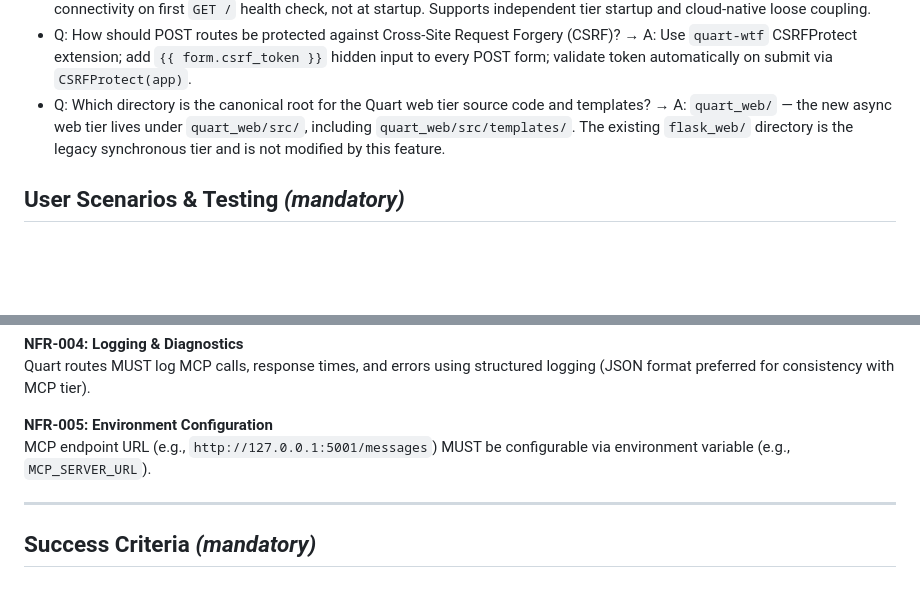
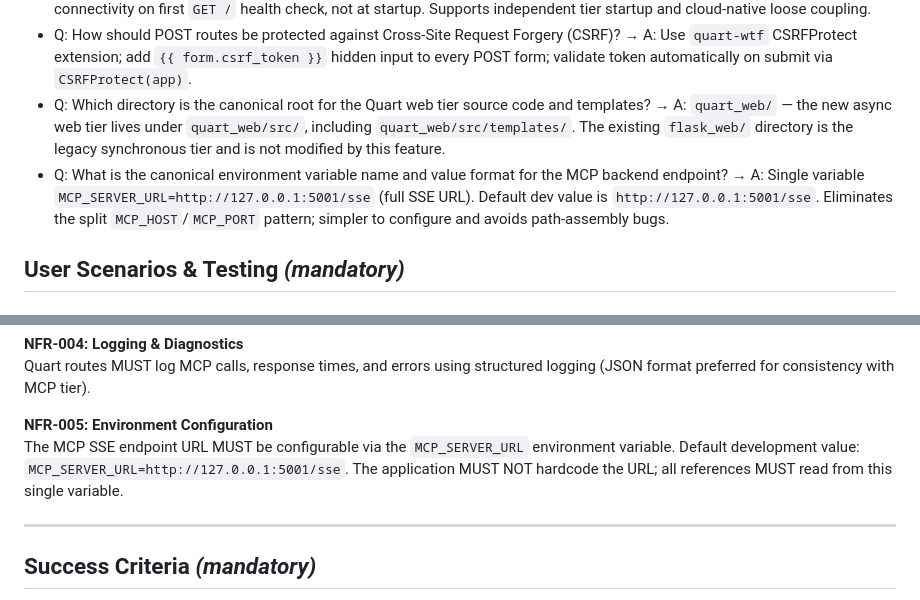
Before and after one commit to clydewatts1/PDFA_Webservices_And_Application_Big_Project, a Markdown page: specs/006-web-tier-integration/spec.md, 2 parts joined by grey strips. Drawn GitHub-style; blank space fills up the shorter version.

Commit message:
clarify(006): Q3 - canonical env var is MCP_SERVER_URL (full SSE URL)

```diff
--- a/specs/006-web-tier-integration/spec.md
+++ b/specs/006-web-tier-integration/spec.md
@@ -16,6 +16,7 @@
 - Q: How should the MCP session be initialized when Quart starts? → A: Create session in app factory (`create_app()`); validate connectivity on first `GET /` health check, not at startup. Supports independent tier startup and cloud-native loose coupling.
 - Q: How should POST routes be protected against Cross-Site Request Forgery (CSRF)? → A: Use `quart-wtf` CSRFProtect extension; add `{{ form.csrf_token }}` hidden input to every POST form; validate token automatically on submit via `CSRFProtect(app)`.
 - Q: Which directory is the canonical root for the Quart web tier source code and templates? → A: `quart_web/` — the new async web tier lives under `quart_web/src/`, including `quart_web/src/templates/`. The existing `flask_web/` directory is the legacy synchronous tier and is not modified by this feature.
+- Q: What is the canonical environment variable name and value format for the MCP backend endpoint? → A: Single variable `MCP_SERVER_URL=http://127.0.0.1:5001/sse` (full SSE URL). Default dev value is `http://127.0.0.1:5001/sse`. Eliminates the split `MCP_HOST`/`MCP_PORT` pattern; simpler to configure and avoids path-assembly bugs.
 
 ## User Scenarios & Testing *(mandatory)*
 
@@ -230,7 +231,7 @@ MCP tool errors MUST be caught, translated to user-friendly messages, and render
 Quart routes MUST log MCP calls, response times, and errors using structured logging (JSON format preferred for consistency with MCP tier).
 
 **NFR-005: Environment Configuration**
-MCP endpoint URL (e.g., `http://127.0.0.1:5001/messages`) MUST be configurable via environment variable (e.g., `MCP_SERVER_URL`).
+The MCP SSE endpoint URL MUST be configurable via the `MCP_SERVER_URL` environment variable. Default development value: `MCP_SERVER_URL=http://127.0.0.1:5001/sse`. The application MUST NOT hardcode the URL; all references MUST read from this single variable.
 
 ---
 
```
Also changed, not shown: specs/006-web-tier-integration/plan.md (+3 -3 lines).
